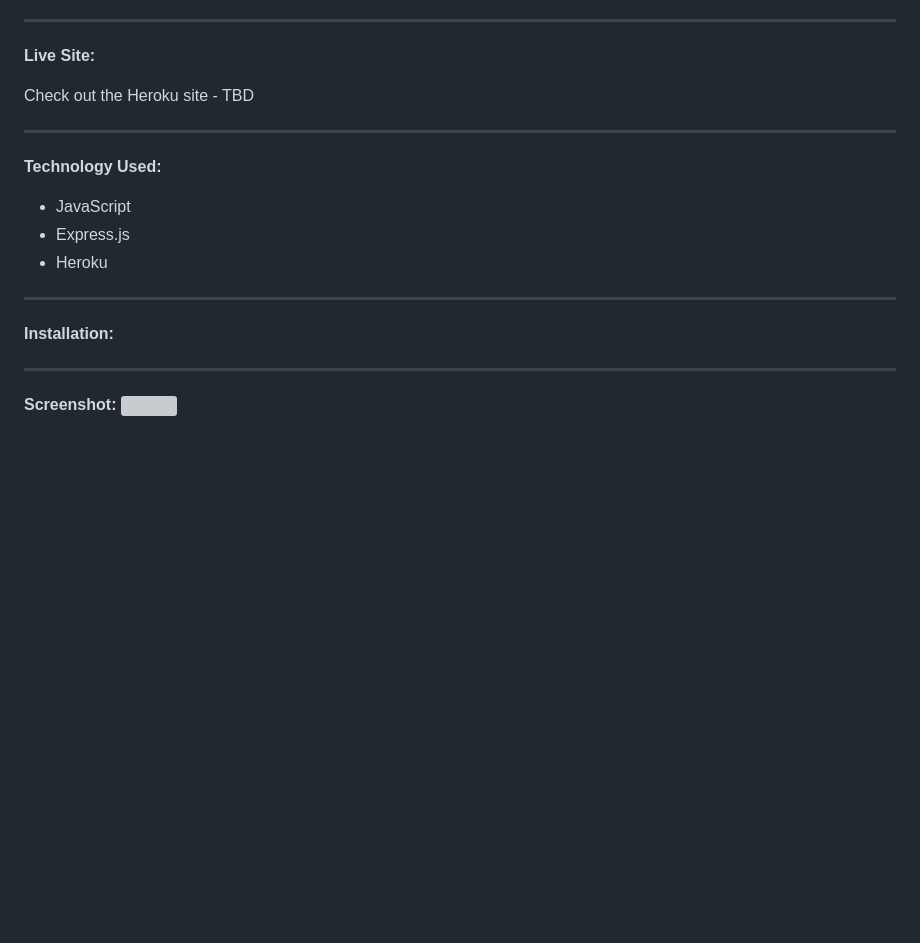
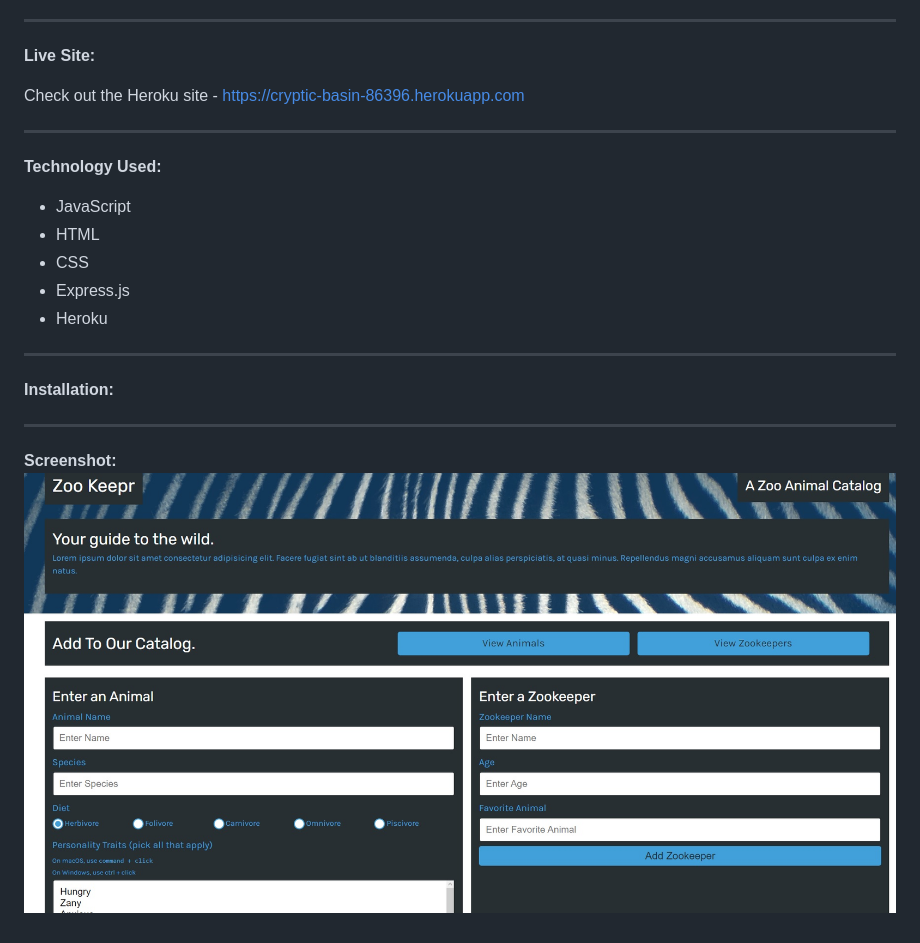
Before and after one commit to cwarmbrunn/zookeeper, a Markdown page: README.md, the part around the change. GitHub-like rendering; pictures changed too: public/assets/images/zookeeper-site.jpg (added); blank space fills up the shorter version; grey boxes are pictures that could not be loaded.

Commit message:
added screenshot and heroku link

```diff
--- a/README.md
+++ b/README.md
@@ -12,13 +12,15 @@ Creating a site that will allow animal enthusiasts to access animal data from di
 
 **Live Site:**
 
-Check out the Heroku site - TBD
+Check out the Heroku site - https://cryptic-basin-86396.herokuapp.com
 
 ---
 
 **Technology Used:**
 
 - JavaScript
+- HTML
+- CSS
 - Express.js
 - Heroku
 
@@ -26,8 +28,7 @@ Check out the Heroku site - TBD
 
 **Installation:**
 
-
 ---
 
 **Screenshot:**
-![]()
+![A screenshot of the Zoo Keepr site](./public/assets/images/zookeeper-site.jpg)
```
